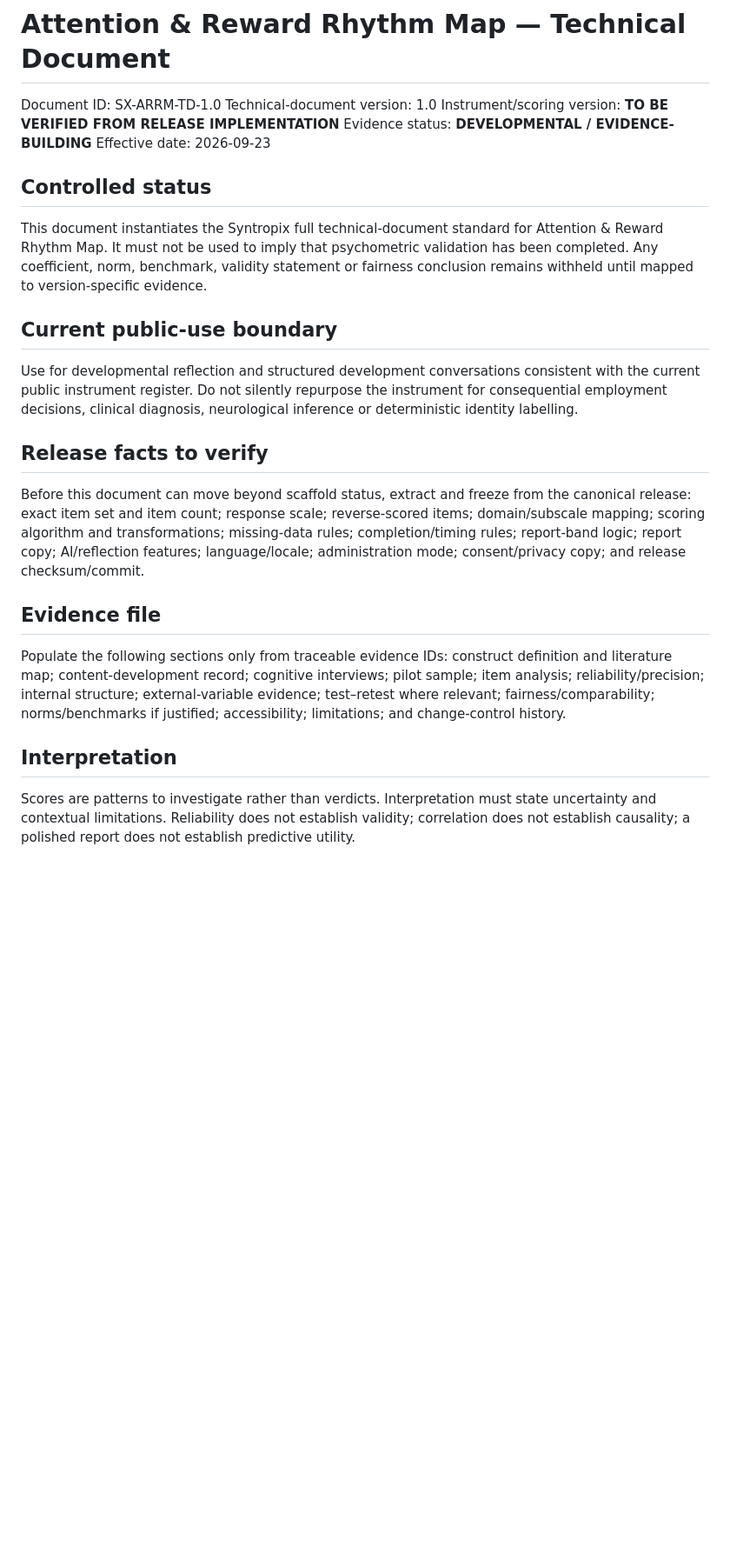
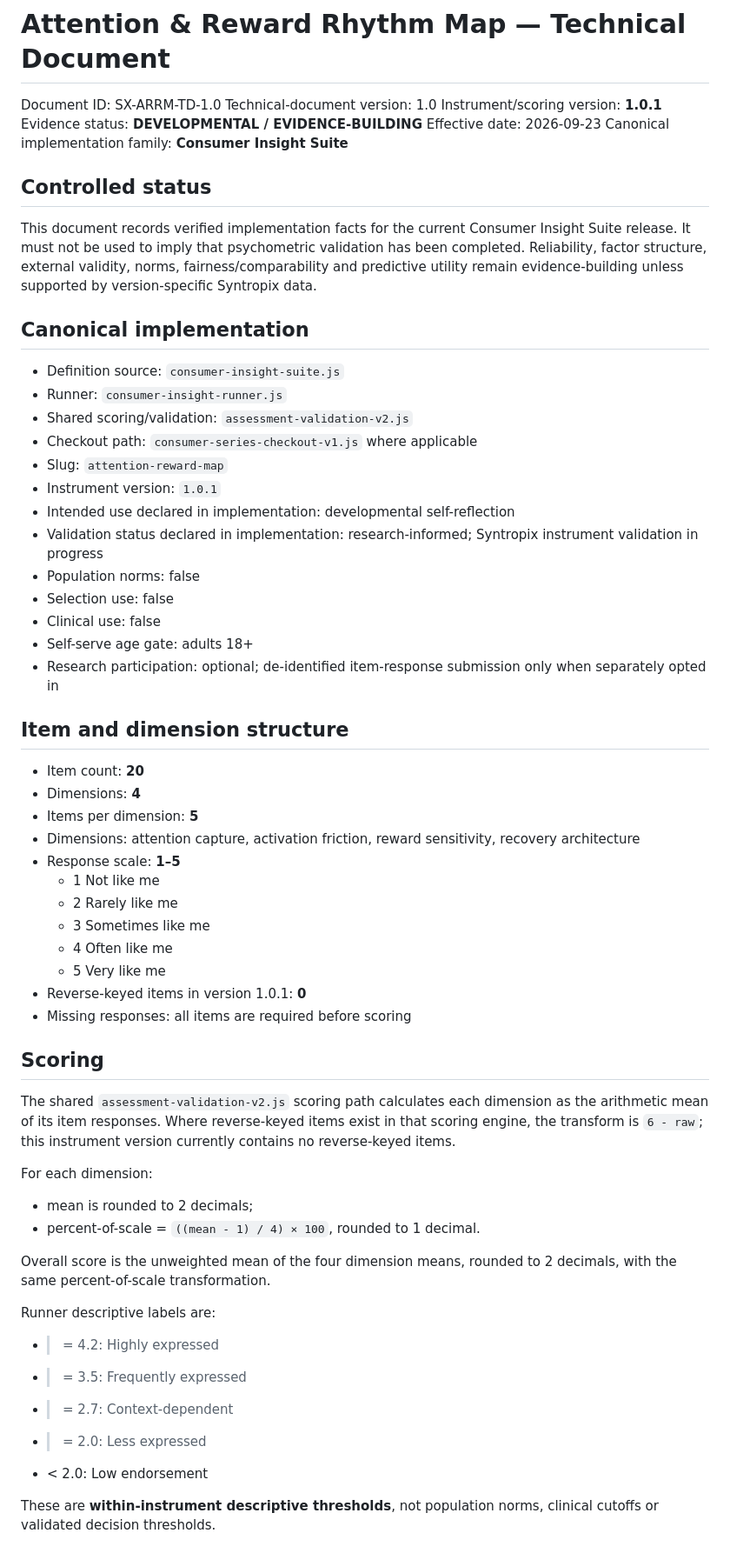
Before and after one commit to sbanhr-a11y/Syntropix, a Markdown page: credibility-assets/instruments/attention-reward-rhythm-map-technical-document-v1.md, the part around one of its changes. Shown at 87% size. Drawn GitHub-style; blank space fills up the shorter version.

Commit message:
Verify Consumer Insight runtime facts for Attention & Reward Rhythm Map

```diff
--- a/credibility-assets/instruments/attention-reward-rhythm-map-technical-document-v1.md
+++ b/credibility-assets/instruments/attention-reward-rhythm-map-technical-document-v1.md
@@ -2,21 +2,58 @@
 
 Document ID: SX-ARRM-TD-1.0
 Technical-document version: 1.0
-Instrument/scoring version: **TO BE VERIFIED FROM RELEASE IMPLEMENTATION**
+Instrument/scoring version: **1.0.1**
 Evidence status: **DEVELOPMENTAL / EVIDENCE-BUILDING**
 Effective date: 2026-09-23
+Canonical implementation family: **Consumer Insight Suite**
 
 ## Controlled status
-This document instantiates the Syntropix full technical-document standard for Attention & Reward Rhythm Map. It must not be used to imply that psychometric validation has been completed. Any coefficient, norm, benchmark, validity statement or fairness conclusion remains withheld until mapped to version-specific evidence.
+This document records verified implementation facts for the current Consumer Insight Suite release. It must not be used to imply that psychometric validation has been completed. Reliability, factor structure, external validity, norms, fairness/comparability and predictive utility remain evidence-building unless supported by version-specific Syntropix data.
 
-## Current public-use boundary
-Use for developmental reflection and structured development conversations consistent with the current public instrument register. Do not silently repurpose the instrument for consequential employment decisions, clinical diagnosis, neurological inference or deterministic identity labelling.
+## Canonical implementation
+- Definition source: `consumer-insight-suite.js`
+- Runner: `consumer-insight-runner.js`
+- Shared scoring/validation: `assessment-validation-v2.js`
+- Checkout path: `consumer-series-checkout-v1.js` where applicable
+- Slug: `attention-reward-map`
+- Instrument version: `1.0.1`
+- Intended use declared in implementation: developmental self-reflection
+- Validation status declared in implementation: research-informed; Syntropix instrument validation in progress
+- Population norms: false
+- Selection use: false
+- Clinical use: false
+- Self-serve age gate: adults 18+
+- Research participation: optional; de-identified item-response submission only when separately opted in
 
-## Release facts to verify
-Before this document can move beyond scaffold status, extract and freeze from the canonical release: exact item set and item count; response scale; reverse-scored items; domain/subscale mapping; scoring algorithm and transformations; missing-data rules; completion/timing rules; report-band logic; report copy; AI/reflection features; language/locale; administration mode; consent/privacy copy; and release checksum/commit.
+## Item and dimension structure
+- Item count: **20**
+- Dimensions: **4**
+- Items per dimension: **5**
+- Dimensions: attention capture, activation friction, reward sensitivity, recovery architecture
+- Response scale: **1–5**
+  - 1 Not like me
+  - 2 Rarely like me
+  - 3 Sometimes like me
+  - 4 Often like me
+  - 5 Very like me
+- Reverse-keyed items in version 1.0.1: **0**
+- Missing responses: all items are required before scoring
 
-## Evidence file
-Populate the following sections only from traceable evidence IDs: construct definition and literature map; content-development record; cognitive interviews; pilot sample; item analysis; reliability/precision; internal structure; external-variable evidence; test–retest where relevant; fairness/comparability; norms/benchmarks if justified; accessibility; limitations; and change-control history.
+## Scoring
+The shared `assessment-validation-v2.js` scoring path calculates each dimension as the arithmetic mean of its item responses. Where reverse-keyed items exist in that scoring engine, the transform is `6 - raw`; this instrument version currently contains no reverse-keyed items.
 
-## Interpretation
-Scores are patterns to investigate rather than verdicts. Interpretation must state uncertainty and contextual limitations. Reliability does not establish validity; correlation does not establish causality; a polished report does not establish predictive utility.
+For each dimension:
+- mean is rounded to 2 decimals;
+- percent-of-scale = `((mean - 1) / 4) × 100`, rounded to 1 decimal.
+
+Overall score is the unweighted mean of the four dimension means, rounded to 2 decimals, with the same percent-of-scale transformation.
+
+Runner descriptive labels are:
+- >= 4.2: Highly expressed
+- >= 3.5: Frequently expressed
+- >= 2.7: Context-dependent
+- >= 2.0: Less expressed
+- < 2.0: Low endorsement
+
+These are **within-instrument descriptive thresholds**, not population norms, clinical cutoffs or validated decision thresholds.
+
```
Also changed, not shown: other parts of credibility-assets/instruments/attention-reward-rhythm-map-technical-document-v1.md (+14 -9 lines).
